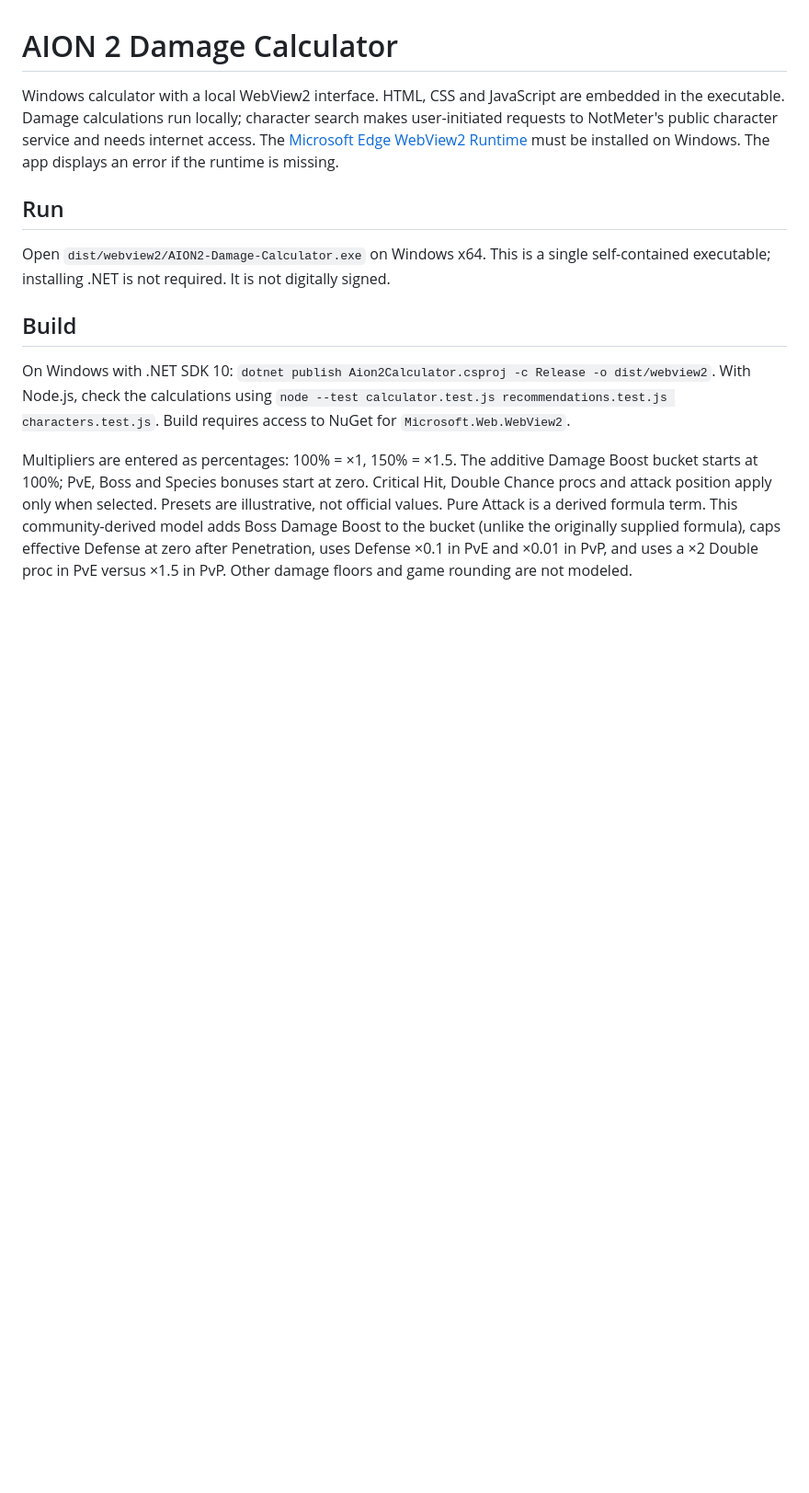
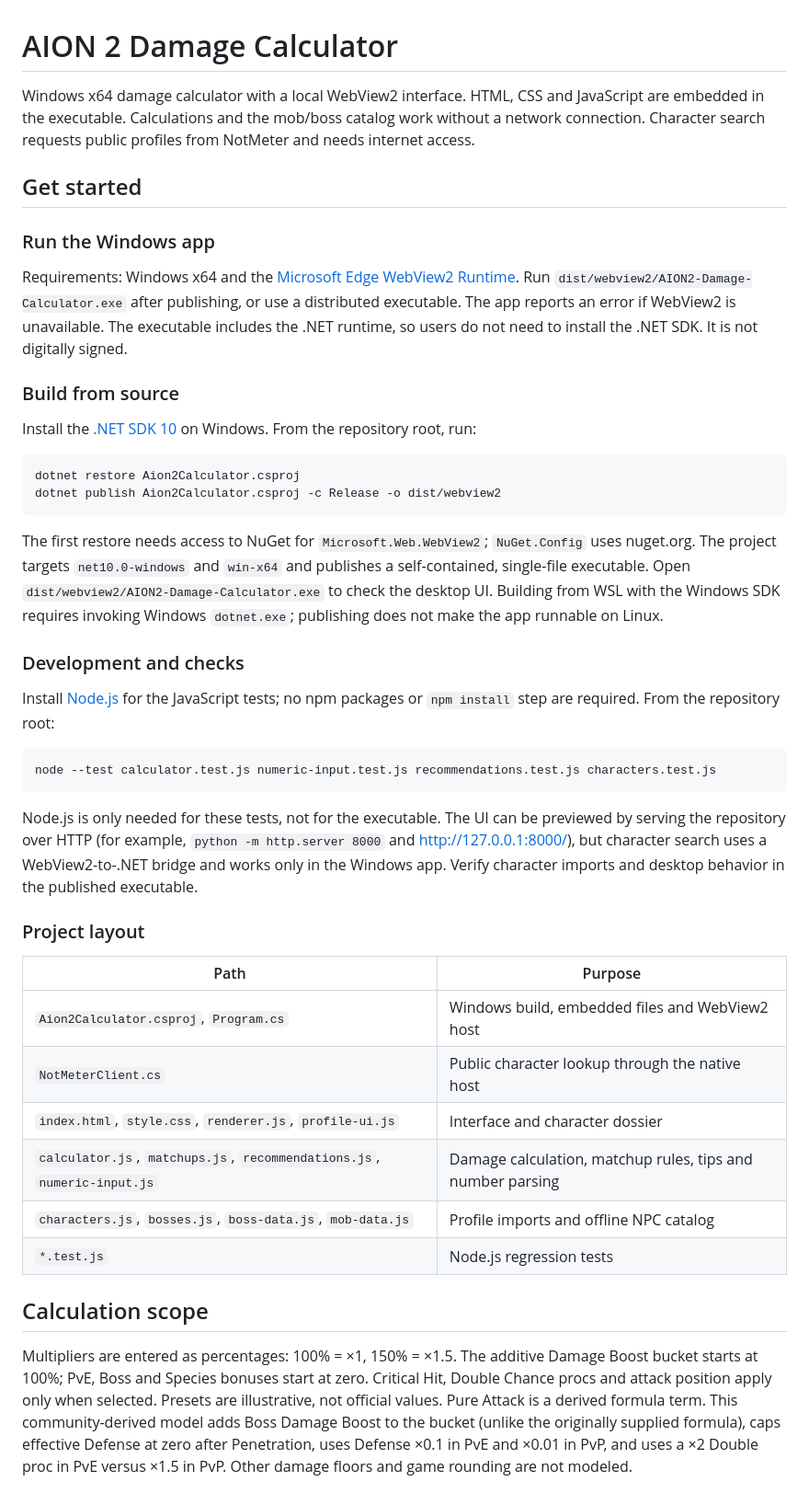
Before and after one commit to wwwwelton/aion-damage-calculator, a Markdown page: README.md, the part around one of its changes. Shown at 92% size. Rendered like a GitHub page; blank space fills up the shorter version.

Commit message:
docs: document Windows setup and contribution checks

````diff
--- a/README.md
+++ b/README.md
@@ -1,14 +1,46 @@
 # AION 2 Damage Calculator
 
-Windows calculator with a local WebView2 interface. HTML, CSS and JavaScript are embedded in the executable. Damage calculations run locally; character search makes user-initiated requests to NotMeter's public character service and needs internet access. The [Microsoft Edge WebView2 Runtime](https://developer.microsoft.com/en-us/microsoft-edge/webview2/) must be installed on Windows. The app displays an error if the runtime is missing.
+Windows x64 damage calculator with a local WebView2 interface. HTML, CSS and JavaScript are embedded in the executable. Calculations and the mob/boss catalog work without a network connection. Character search requests public profiles from NotMeter and needs internet access.
 
-## Run
+## Get started
 
-Open `dist/webview2/AION2-Damage-Calculator.exe` on Windows x64. This is a single self-contained executable; installing .NET is not required. It is not digitally signed.
+### Run the Windows app
 
-## Build
+Requirements: Windows x64 and the [Microsoft Edge WebView2 Runtime](https://developer.microsoft.com/en-us/microsoft-edge/webview2/). Run `dist/webview2/AION2-Damage-Calculator.exe` after publishing, or use a distributed executable. The app reports an error if WebView2 is unavailable. The executable includes the .NET runtime, so users do not need to install the .NET SDK. It is not digitally signed.
 
-On Windows with .NET SDK 10: `dotnet publish Aion2Calculator.csproj -c Release -o dist/webview2`. With Node.js, check the calculations using `node --test calculator.test.js recommendations.test.js characters.test.js`. Build requires access to NuGet for `Microsoft.Web.WebView2`.
+### Build from source
+
+Install the [.NET SDK 10](https://dotnet.microsoft.com/download/dotnet/10.0) on Windows. From the repository root, run:
+
+```powershell
+dotnet restore Aion2Calculator.csproj
+dotnet publish Aion2Calculator.csproj -c Release -o dist/webview2
+```
+
+The first restore needs access to NuGet for `Microsoft.Web.WebView2`; `NuGet.Config` uses nuget.org. The project targets `net10.0-windows` and `win-x64` and publishes a self-contained, single-file executable. Open `dist/webview2/AION2-Damage-Calculator.exe` to check the desktop UI. Building from WSL with the Windows SDK requires invoking Windows `dotnet.exe`; publishing does not make the app runnable on Linux.
+
+### Development and checks
+
+Install [Node.js](https://nodejs.org/) for the JavaScript tests; no npm packages or `npm install` step are required. From the repository root:
+
+```bash
+node --test calculator.test.js numeric-input.test.js recommendations.test.js characters.test.js
+```
+
+Node.js is only needed for these tests, not for the executable. The UI can be previewed by serving the repository over HTTP (for example, `python -m http.server 8000` and <http://127.0.0.1:8000/>), but character search uses a WebView2-to-.NET bridge and works only in the Windows app. Verify character imports and desktop behavior in the published executable.
+
+### Project layout
+
+| Path | Purpose |
+| --- | --- |
+| `Aion2Calculator.csproj`, `Program.cs` | Windows build, embedded files and WebView2 host |
+| `NotMeterClient.cs` | Public character lookup through the native host |
+| `index.html`, `style.css`, `renderer.js`, `profile-ui.js` | Interface and character dossier |
+| `calculator.js`, `matchups.js`, `recommendations.js`, `numeric-input.js` | Damage calculation, matchup rules, tips and number parsing |
+| `characters.js`, `bosses.js`, `boss-data.js`, `mob-data.js` | Profile imports and offline NPC catalog |
+| `*.test.js` | Node.js regression tests |
+
+## Calculation scope
 
 Multipliers are entered as percentages: 100% = ×1, 150% = ×1.5. The additive Damage Boost bucket starts at 100%; PvE, Boss and Species bonuses start at zero. Critical Hit, Double Chance procs and attack position apply only when selected. Presets are illustrative, not official values. Pure Attack is a derived formula term. This community-derived model adds Boss Damage Boost to the bucket (unlike the originally supplied formula), caps effective Defense at zero after Penetration, uses Defense ×0.1 in PvE and ×0.01 in PvP, and uses a ×2 Double proc in PvE versus ×1.5 in PvP. Other damage floors and game rounding are not modeled.
 
````
Also changed, not shown: other parts of README.md (+10 -0 lines).
